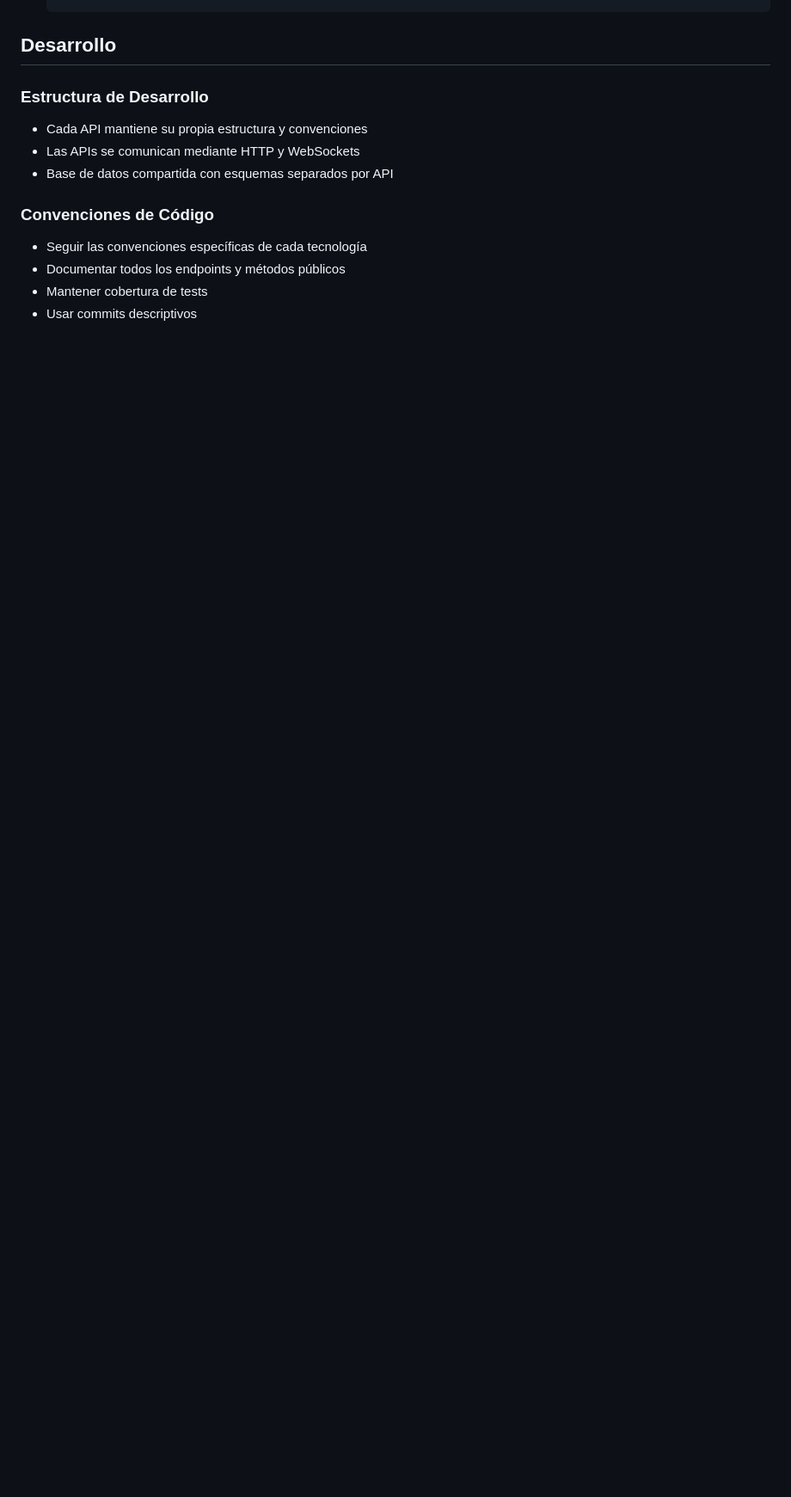
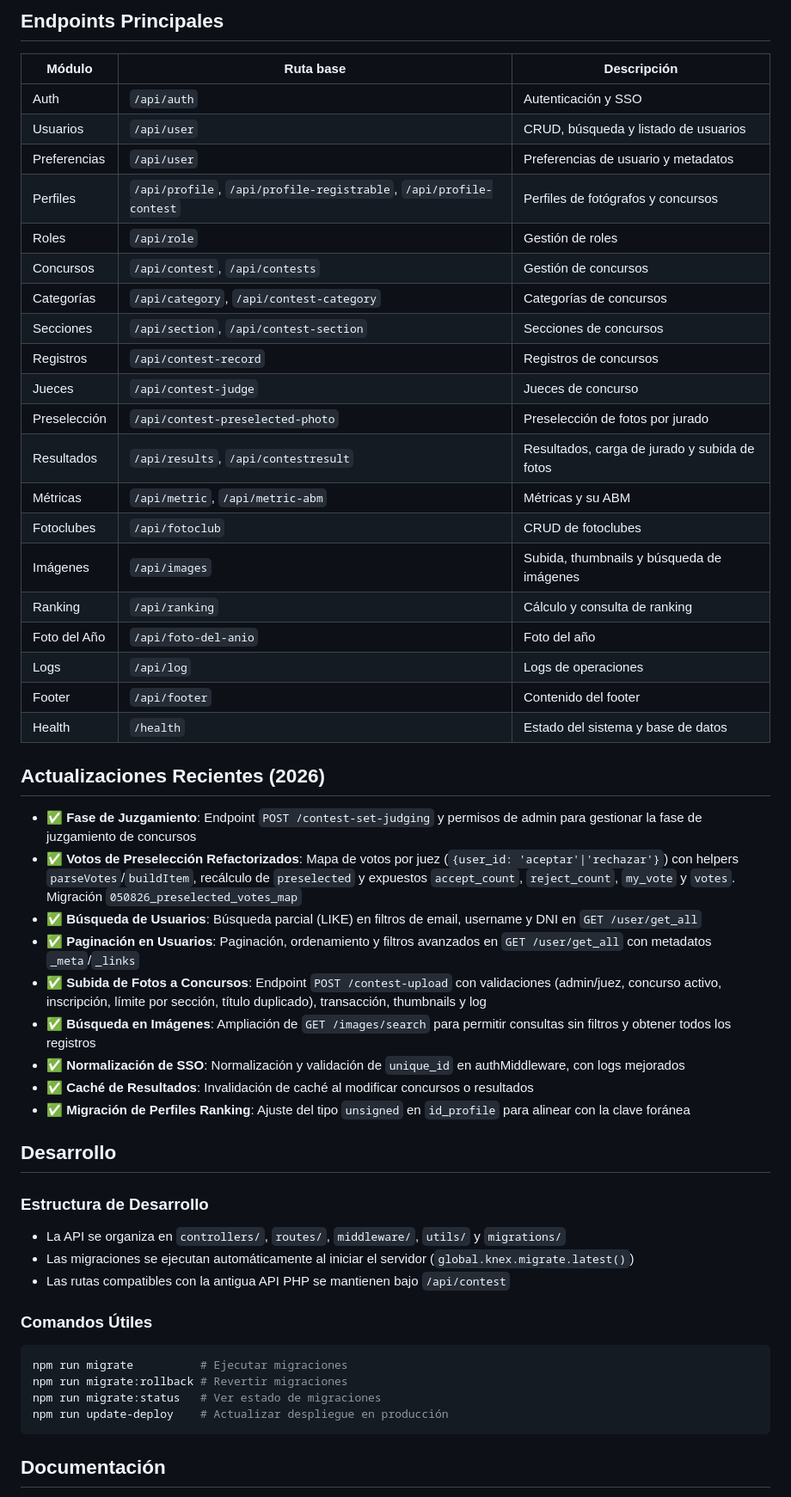
Before and after one commit to Greenborn/GFC-Back, a Markdown page: README.md, the part around one of its changes. Shown at 86% size. GitHub-like rendering; blank space fills up the shorter version.

````diff
--- a/README.md
+++ b/README.md
@@ -121,13 +116,56 @@ La documentación completa del proyecto se encuentra organizada en el directorio
+## Endpoints Principales
+
+| Módulo | Ruta base | Descripción |
+|--------|-----------|-------------|
+| Auth | `/api/auth` | Autenticación y SSO |
+| Usuarios | `/api/user` | CRUD, búsqueda y listado de usuarios |
+| Preferencias | `/api/user` | Preferencias de usuario y metadatos |
+| Perfiles | `/api/profile`, `/api/profile-registrable`, `/api/profile-contest` | Perfiles de fotógrafos y concursos |
+| Roles | `/api/role` | Gestión de roles |
+| Concursos | `/api/contest`, `/api/contests` | Gestión de concursos |
+| Categorías | `/api/category`, `/api/contest-category` | Categorías de concursos |
+| Secciones | `/api/section`, `/api/contest-section` | Secciones de concursos |
+| Registros | `/api/contest-record` | Registros de concursos |
+| Jueces | `/api/contest-judge` | Jueces de concurso |
+| Preselección | `/api/contest-preselected-photo` | Preselección de fotos por jurado |
+| Resultados | `/api/results`, `/api/contestresult` | Resultados, carga de jurado y subida de fotos |
+| Métricas | `/api/metric`, `/api/metric-abm` | Métricas y su ABM |
+| Fotoclubes | `/api/fotoclub` | CRUD de fotoclubes |
+| Imágenes | `/api/images` | Subida, thumbnails y búsqueda de imágenes |
+| Ranking | `/api/ranking` | Cálculo y consulta de ranking |
+| Foto del Año | `/api/foto-del-anio` | Foto del año |
+| Logs | `/api/log` | Logs de operaciones |
+| Footer | `/api/footer` | Contenido del footer |
+| Health | `/health` | Estado del sistema y base de datos |
+
+## Actualizaciones Recientes (2026)
+
+- ✅ **Fase de Juzgamiento**: Endpoint `POST /contest-set-judging` y permisos de admin para gestionar la fase de juzgamiento de concursos
+- ✅ **Votos de Preselección Refactorizados**: Mapa de votos por juez (`{user_id: 'aceptar'|'rechazar'}`) con helpers `parseVotes`/`buildItem`, recálculo de `preselected` y expuestos `accept_count`, `reject_count`, `my_vote` y `votes`. Migración `050826_preselected_votes_map`
+- ✅ **Búsqueda de Usuarios**: Búsqueda parcial (LIKE) en filtros de email, username y DNI en `GET /user/get_all`
+- ✅ **Paginación en Usuarios**: Paginación, ordenamiento y filtros avanzados en `GET /user/get_all` con metadatos `_meta`/`_links`
+- ✅ **Subida de Fotos a Concursos**: Endpoint `POST /contest-upload` con validaciones (admin/juez, concurso activo, inscripción, límite por sección, título duplicado), transacción, thumbnails y log
+- ✅ **Búsqueda en Imágenes**: Ampliación de `GET /images/search` para permitir consultas sin filtros y obtener todos los registros
+- ✅ **Normalización de SSO**: Normalización y validación de `unique_id` en authMiddleware, con logs mejorados
+- ✅ **Caché de Resultados**: Invalidación de caché al modificar concursos o resultados
+- ✅ **Migración de Perfiles Ranking**: Ajuste del tipo `unsigned` en `id_profile` para alinear con la clave foránea
 
 ## Desarrollo
 
 ### Estructura de Desarrollo
-- Cada API mantiene su propia estructura y convenciones
-- Las APIs se comunican mediante HTTP y WebSockets
-- Base de datos compartida con esquemas separados por API
 
-### Convenciones de Código
-- Seguir las convenciones específicas de cada tecnología
-- Documentar todos los endpoints y métodos públicos
-- Mantener cobertura de tests
-- Usar commits descriptivos
+- La API se organiza en `controllers/`, `routes/`, `middleware/`, `utils/` y `migrations/`
+- Las migraciones se ejecutan automáticamente al iniciar el servidor (`global.knex.migrate.latest()`)
+- Las rutas compatibles con la antigua API PHP se mantienen bajo `/api/contest`
+
+### Comandos Útiles
+
+```bash
+npm run migrate          # Ejecutar migraciones
+npm run migrate:rollback # Revertir migraciones
+npm run migrate:status   # Ver estado de migraciones
+npm run update-deploy    # Actualizar despliegue en producción
+```
+
+## Documentación
+
````
Also changed, not shown: other parts of README.md (+81 -79 lines).
